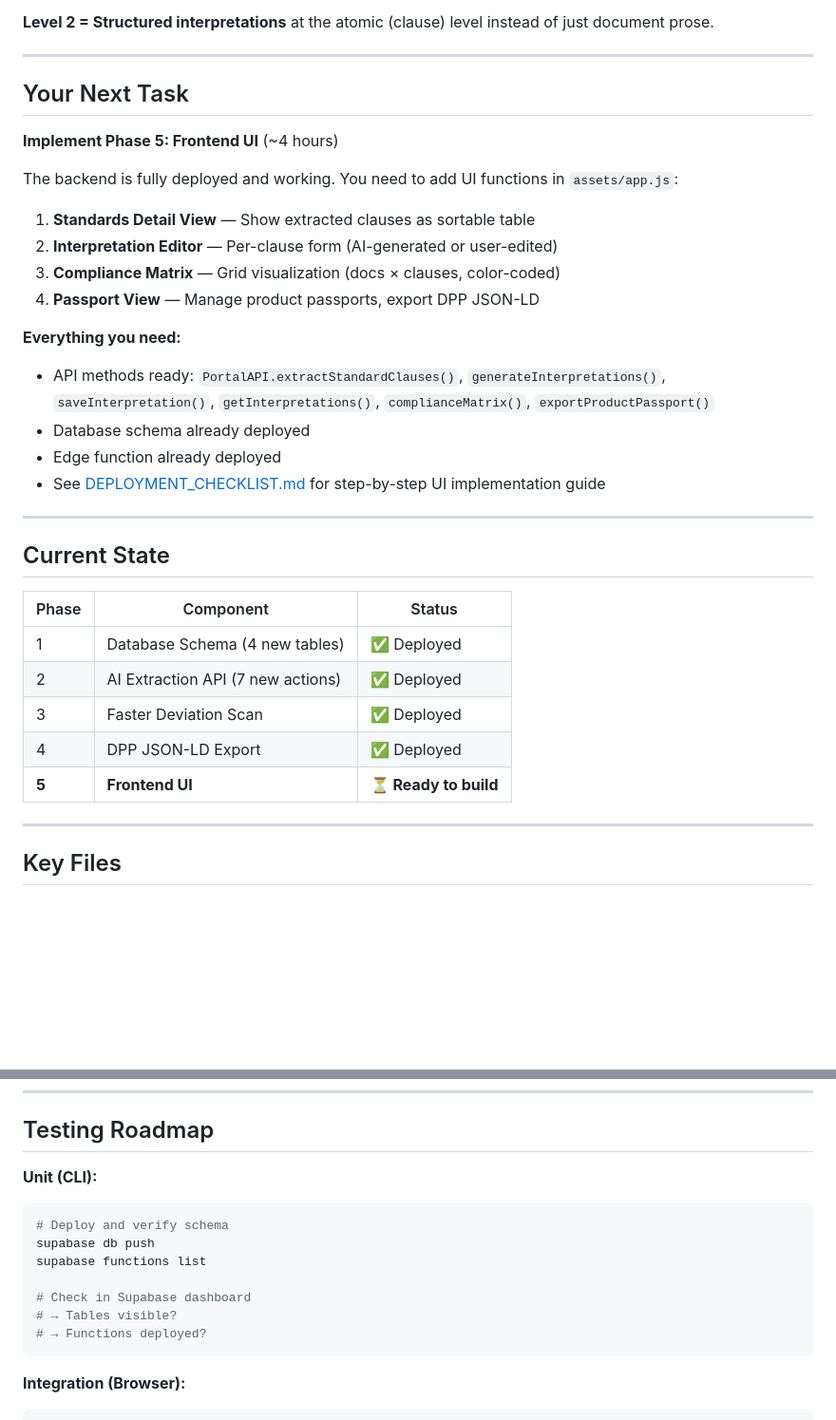
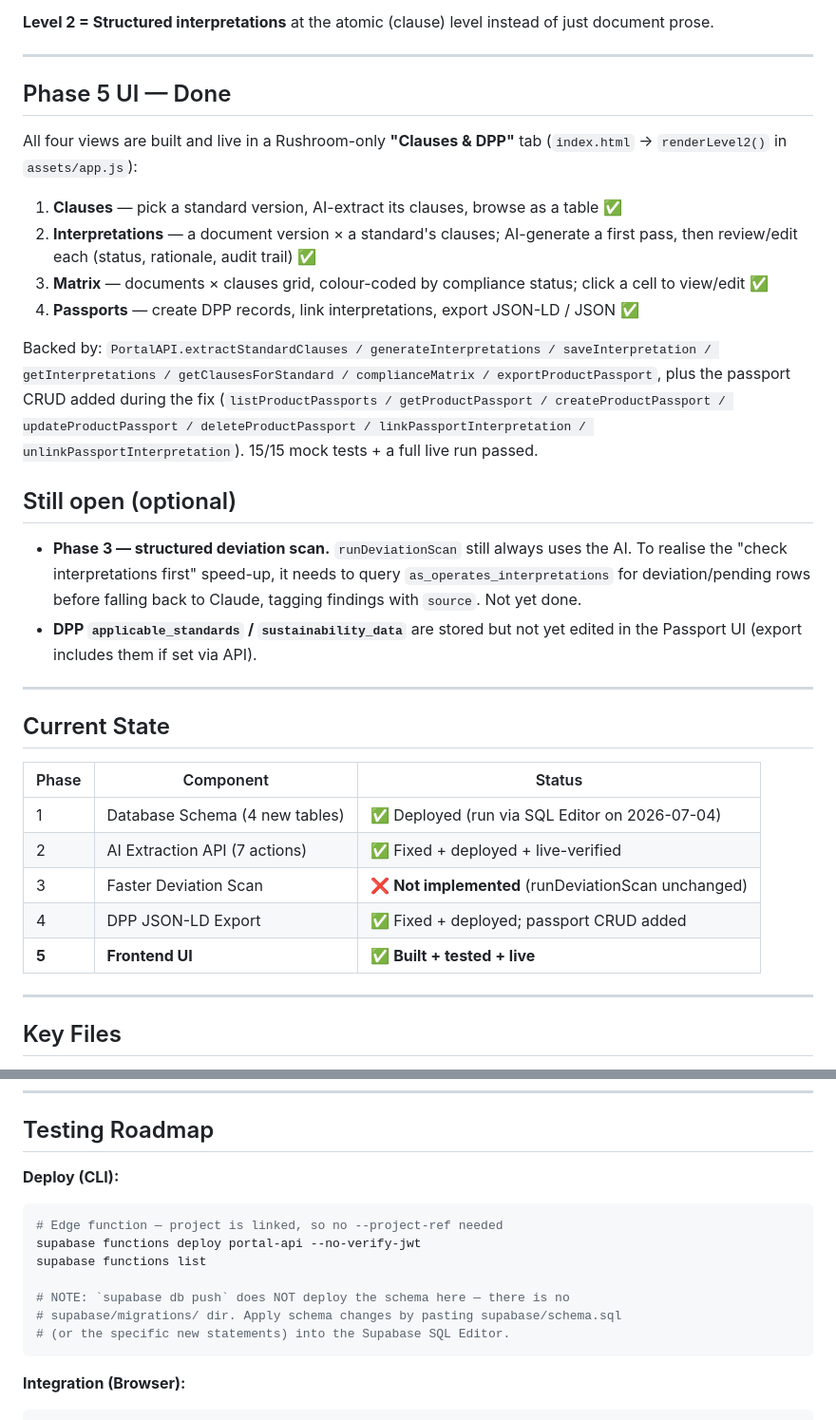
Before and after one commit to ziirvass/rushroom-compliance-portal, a Markdown page: README_HANDOFF.md, 2 parts joined by grey strips. Shown at 95% size. Rendered like a GitHub page; blank space fills up the shorter version.

````diff
--- a/README_HANDOFF.md
+++ b/README_HANDOFF.md
@@ -17,22 +30,21 @@ A compliance document management system for Rushroom AB with:
 
 ---
 
-## Your Next Task
+## Phase 5 UI — Done
 
-**Implement Phase 5: Frontend UI** (~4 hours)
+All four views are built and live in a Rushroom-only **"Clauses & DPP"** tab (`index.html` → `renderLevel2()` in `assets/app.js`):
 
-The backend is fully deployed and working. You need to add UI functions in `assets/app.js`:
+1. **Clauses** — pick a standard version, AI-extract its clauses, browse as a table ✅
+2. **Interpretations** — a document version × a standard's clauses; AI-generate a first pass, then review/edit each (status, rationale, audit trail) ✅
+3. **Matrix** — documents × clauses grid, colour-coded by compliance status; click a cell to view/edit ✅
+4. **Passports** — create DPP records, link interpretations, export JSON-LD / JSON ✅
 
-1. **Standards Detail View** — Show extracted clauses as sortable table
-2. **Interpretation Editor** — Per-clause form (AI-generated or user-edited)
-3. **Compliance Matrix** — Grid visualization (docs × clauses, color-coded)
-4. **Passport View** — Manage product passports, export DPP JSON-LD
+Backed by: `PortalAPI.extractStandardClauses / generateInterpretations / saveInterpretation / getInterpretations / getClausesForStandard / complianceMatrix / exportProductPassport`, plus the passport CRUD added during the fix (`listProductPassports / getProductPassport / createProductPassport / updateProductPassport / deleteProductPassport / linkPassportInterpretation / unlinkPassportInterpretation`). 15/15 mock tests + a full live run passed.
 
-**Everything you need:**
-- API methods ready: `PortalAPI.extractStandardClauses()`, `generateInterpretations()`, `saveInterpretation()`, `getInterpretations()`, `complianceMatrix()`, `exportProductPassport()`
-- Database schema already deployed
-- Edge function already deployed
-- See [DEPLOYMENT_CHECKLIST.md](DEPLOYMENT_CHECKLIST.md) for step-by-step UI implementation guide
+## Still open (optional)
+
+- **Phase 3 — structured deviation scan.** `runDeviationScan` still always uses the AI. To realise the "check interpretations first" speed-up, it needs to query `as_operates_interpretations` for deviation/pending rows before falling back to Claude, tagging findings with `source`. Not yet done.
+- **DPP `applicable_standards` / `sustainability_data`** are stored but not yet edited in the Passport UI (export includes them if set via API).
 
 ---
 
@@ -40,11 +52,11 @@ The backend is fully deployed and working. You need to add UI functions in `asse
 
 | Phase | Component | Status |
 |-------|-----------|--------|
-| 1 | Database Schema (4 new tables) | ✅ Deployed |
-| 2 | AI Extraction API (7 new actions) | ✅ Deployed |
-| 3 | Faster Deviation Scan | ✅ Deployed |
-| 4 | DPP JSON-LD Export | ✅ Deployed |
-| **5** | **Frontend UI** | **⏳ Ready to build** |
+| 1 | Database Schema (4 new tables) | ✅ Deployed (run via SQL Editor on 2026-07-04) |
+| 2 | AI Extraction API (7 actions) | ✅ Fixed + deployed + live-verified |
+| 3 | Faster Deviation Scan | ❌ **Not implemented** (runDeviationScan unchanged) |
+| 4 | DPP JSON-LD Export | ✅ Fixed + deployed; passport CRUD added |
+| **5** | **Frontend UI** | ✅ **Built + tested + live** |
 
 ---
 
@@ -221,15 +233,15 @@ async function renderPassportView() {
 
 ## Testing Roadmap
 
-**Unit (CLI):**
+**Deploy (CLI):**
 ```bash
-# Deploy and verify schema
-supabase db push
+# Edge function — project is linked, so no --project-ref needed
+supabase functions deploy portal-api --no-verify-jwt
 supabase functions list
 
-# Check in Supabase dashboard
-# → Tables visible?
-# → Functions deployed?
+# NOTE: `supabase db push` does NOT deploy the schema here — there is no
+# supabase/migrations/ dir. Apply schema changes by pasting supabase/schema.sql
+# (or the specific new statements) into the Supabase SQL Editor.
 ```
 
 **Integration (Browser):**
````
Also changed, not shown: other parts of README_HANDOFF.md (+15 -2 lines), DEPLOYMENT_CHECKLIST.md (+21 -23 lines), IMPLEMENTATION_STATUS.md (+40 -32 lines).
